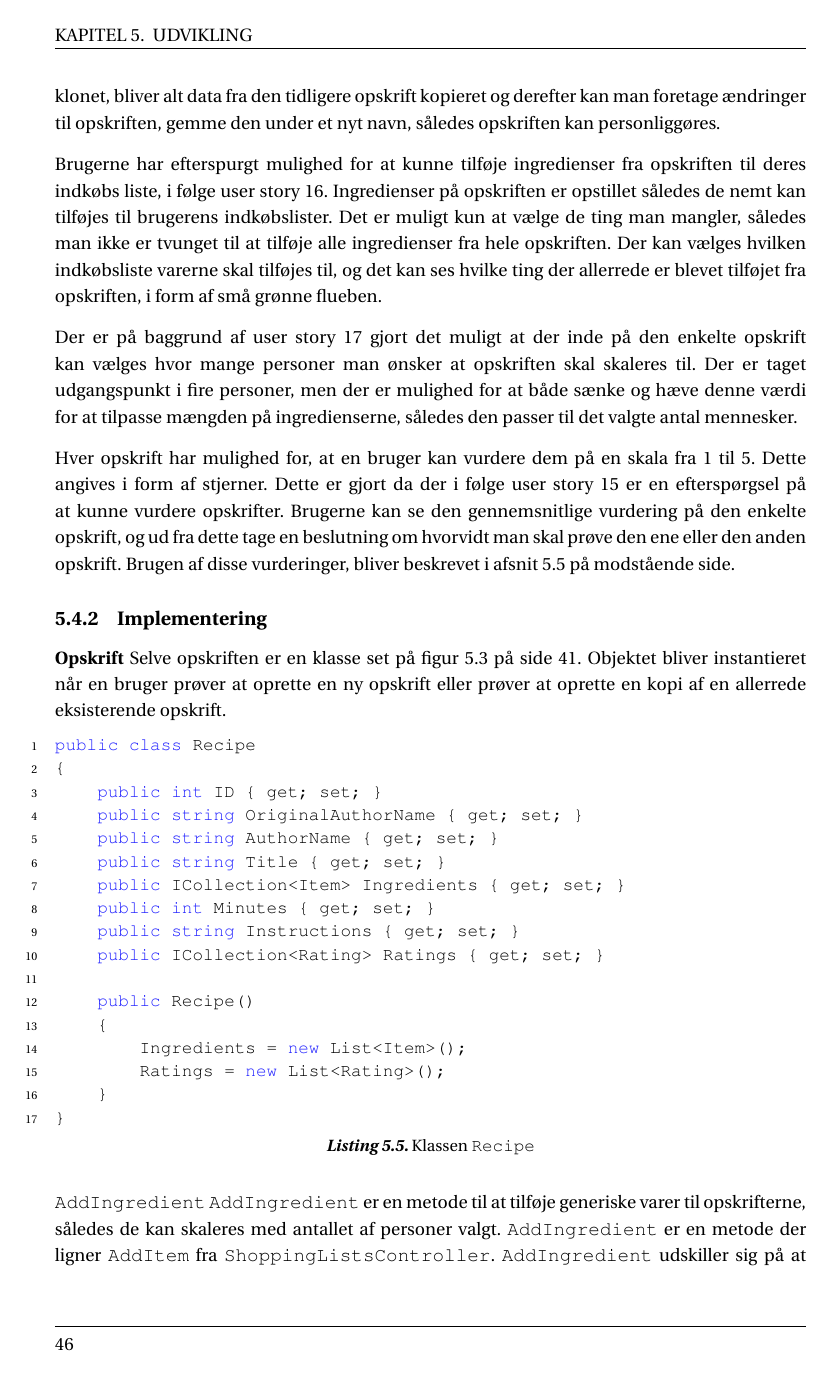
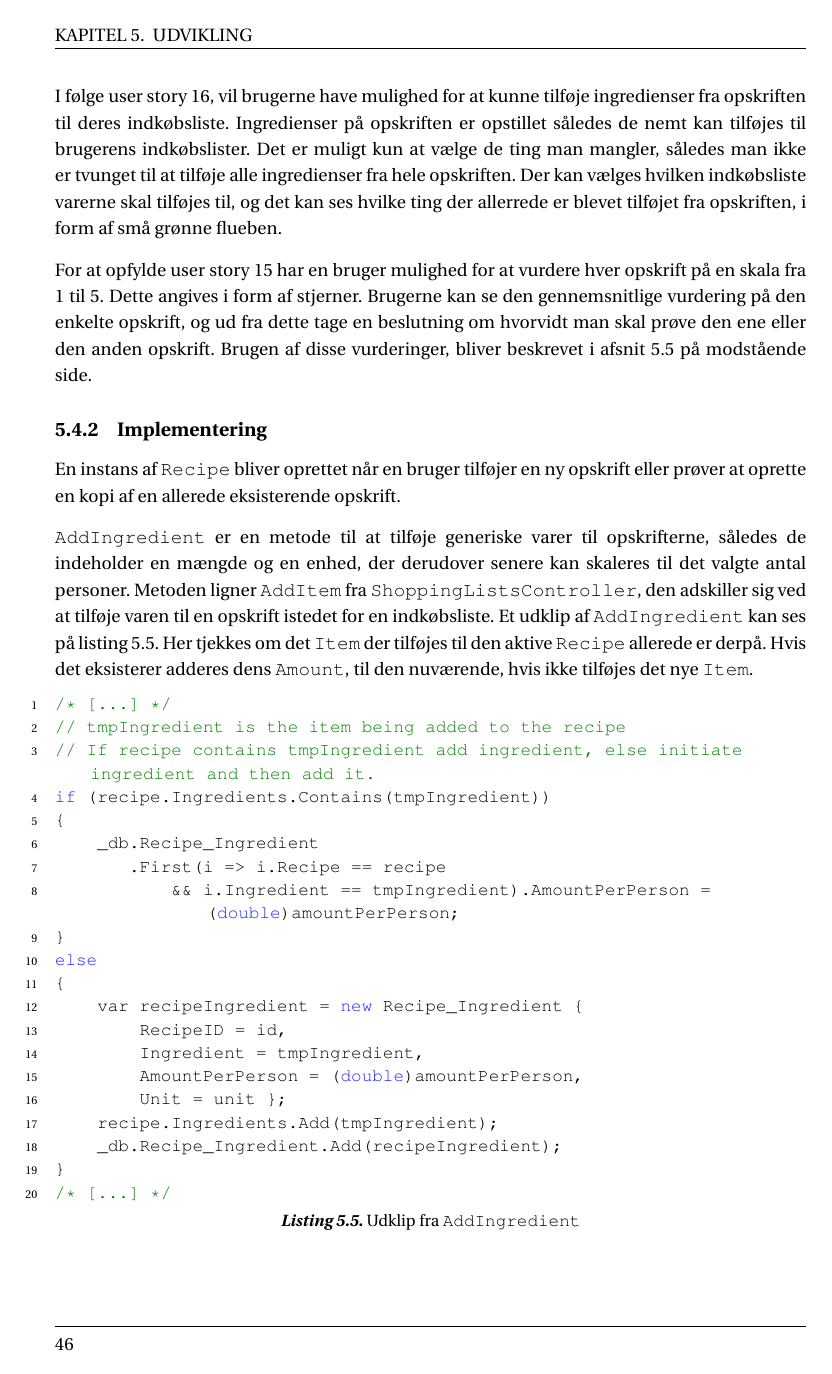
Before and after one commit to SW3-P3/LaTeX, a LaTeX book (master.tex, which reads chapters/content/Opskrifter.tex): page 54 of 117. Compiled offline with pdfLaTeX; a LaTeX package or settings file that is missing is left out.

Commit message:
Opskrifter

```diff
--- a/chapters/content/Opskrifter.tex
+++ b/chapters/content/Opskrifter.tex
@@ -13,58 +14,32 @@ Hver opskrift er relateret til brugeren som har oprettet den, denne bruger har s
 Er man ikke den bruger der har oprettet opskriften, har man mulighed for at kunne klone opskriften, dette er fra user story 18.
 Når en opskrift bliver klonet, bliver alt data fra den tidligere opskrift kopieret og derefter kan man foretage ændringer til opskriften, gemme den under et nyt navn, således opskriften kan personliggøres.
 
-Brugerne har efterspurgt mulighed for at kunne tilføje ingredienser fra opskriften til deres indkøbs liste, i følge user story 16.
+I følge user story 16, vil brugerne have mulighed for at kunne tilføje ingredienser fra opskriften til deres indkøbsliste.
 Ingredienser på opskriften er opstillet således de nemt kan tilføjes til brugerens indkøbslister.
 Det er muligt kun at vælge de ting man mangler, således man ikke er tvunget til at tilføje alle ingredienser fra hele opskriften.
 Der kan vælges hvilken indkøbsliste varerne skal tilføjes til, og det kan ses hvilke ting der allerrede er blevet tilføjet fra opskriften, i form af små grønne flueben.
 
-
-Der er på baggrund af user story 17 gjort det muligt at der inde på den enkelte opskrift kan vælges hvor mange personer man ønsker at opskriften skal skaleres til.
-Der er taget udgangspunkt i fire personer, men der er mulighed for at både sænke og hæve denne værdi for at tilpasse mængden på ingredienserne, således den passer til det valgte antal mennesker.
-
-
-Hver opskrift har mulighed for, at en bruger kan vurdere dem på en skala fra 1 til 5.
+For at opfylde user story 15 har en bruger mulighed for at vurdere hver opskrift på en skala fra 1 til 5.
 Dette angives i form af stjerner.
-Dette er gjort da der i følge user story 15 er en efterspørgsel på at kunne vurdere opskrifter.
 Brugerne kan se den gennemsnitlige vurdering på den enkelte opskrift, og ud fra dette tage en beslutning om hvorvidt man skal prøve den ene eller den anden opskrift.
 Brugen af disse vurderinger, bliver beskrevet i \myref{anbefaling}.
 
+\subsection{Implementering}
+En instans af \class{Recipe} bliver oprettet når en bruger tilføjer en ny opskrift eller prøver at oprette en kopi af en allerede eksisterende opskrift.
 
-\subsection{Implementering}
-\textbf{Opskrift}
-Selve opskriften er en klasse set på \myref{diagram:klassediagram}.
-Objektet bliver instantieret når en bruger prøver at oprette en ny opskrift eller prøver at oprette en kopi af en allerrede eksisterende opskrift.
+\class{AddIngredient} er en metode til at tilføje generiske varer til opskrifterne, således de indeholder en mængde og en enhed, der derudover senere kan skaleres til det valgte antal personer.
+Metoden ligner \class{AddItem} fra \class{ShoppingListsController}, den adskiller sig ved at tilføje varen til en opskrift istedet for en indkøbsliste.
+Et udklip af \class{AddIngredient} kan ses på \myref{addIngredient}.
+Her tjekkes om det \class{Item} der tilføjes til den aktive \class{Recipe} allerede er derpå.
+Hvis det eksisterer adderes dens \class{Amount}, til den nuværende,
+hvis ikke tilføjes det nye \class{Item}.
 
 
-\begin{lstlisting}[caption=Klassen \class{Recipe}]
-public class Recipe
-{
-    public int ID { get; set; }
-    public string OriginalAuthorName { get; set; }
-    public string AuthorName { get; set; }
-    public string Title { get; set; }
-    public ICollection<Item> Ingredients { get; set; }
-    public int Minutes { get; set; }
-    public string Instructions { get; set; }
-    public ICollection<Rating> Ratings { get; set; }
 
-    public Recipe()
-    {
-        Ingredients = new List<Item>();
-        Ratings = new List<Rating>();
-    }
-}
-\end{lstlisting}
-
-\class{AddIngredient}
-\class{AddIngredient} er en metode til at tilføje generiske varer til opskrifterne, således de kan skaleres med antallet af personer valgt.
-\class{AddIngredient} er en metode der ligner \class{AddItem} fra \class{ShoppingListsController}.
-\class{AddIngredient} udskiller sig på at der ikke bliver fundet tilbud på varen, og varen bliver lagt til en opskrift i stedet for en indkøbsliste.
-
-
-\begin{lstlisting}[caption="Udklip fra \class{AddIngredient} som opretter og tilføjer ingredienser til en specifik opskrift - Her er vist hvad der er forskel fra \class{AddItem} i \class{ShoppingListsController}"]
+\begin{lstlisting}[caption={Udklip fra \class{AddIngredient}},label=addIngredient]
 /* [...] */
-// If recipe contains tempIngredient add ingredient, else initiate ingredient and then add it.
+// tmpIngredient is the item being added to the recipe
+// If recipe contains tmpIngredient add ingredient, else initiate ingredient and then add it.
 if (recipe.Ingredients.Contains(tmpIngredient))
 {
     _db.Recipe_Ingredient
```
Also changed, not shown: chapters/content/api.tex (+4 -2 lines), chapters/content/Opskrifter.tex (13 more changed lines).
